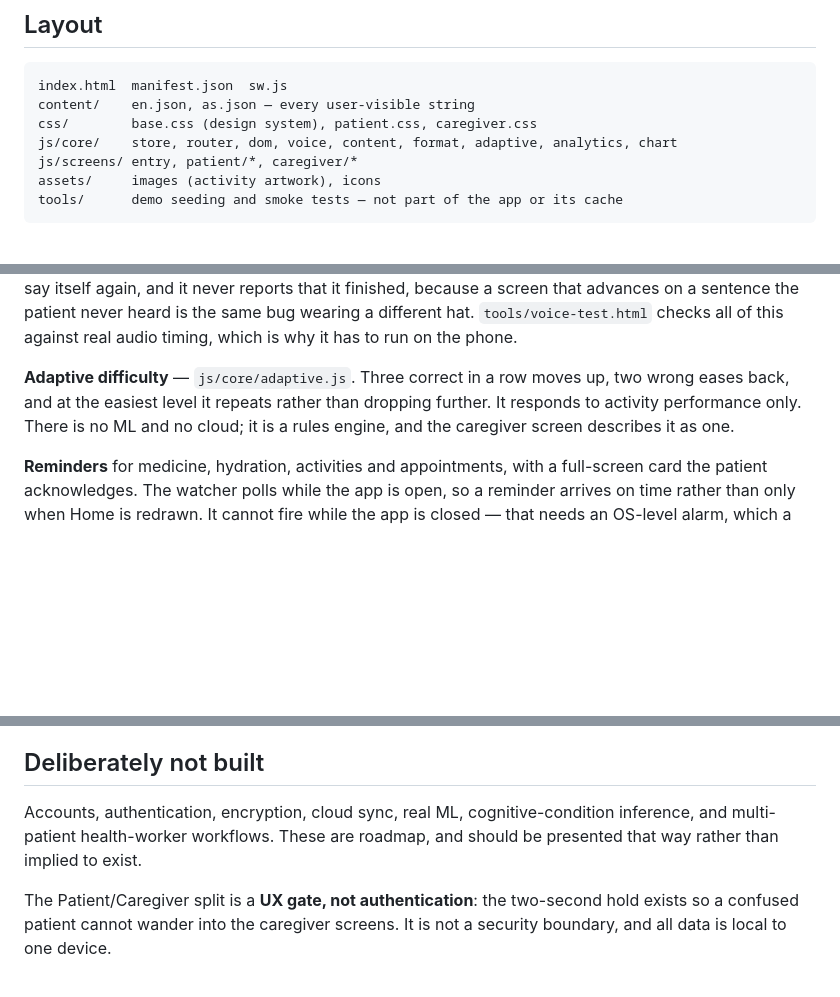
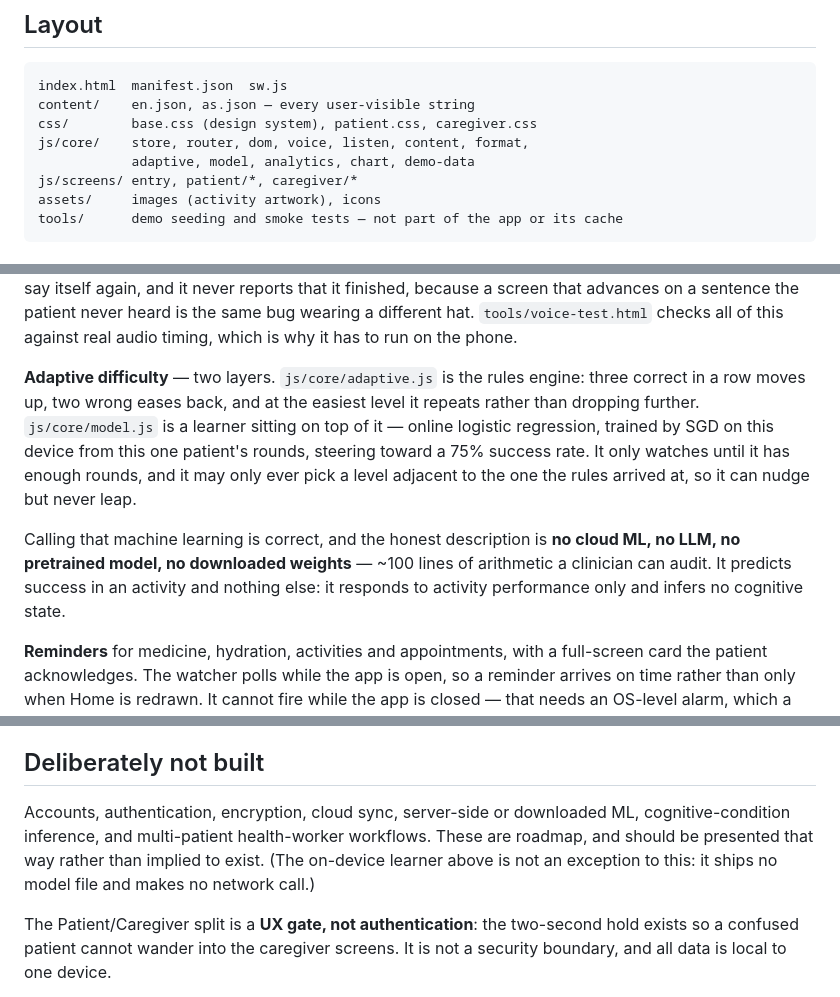
Before and after one commit to J-J22/smriti, a Markdown page: README.md, 3 parts joined by grey strips. Rendered like a GitHub page; blank space fills up the shorter version.

```diff
--- a/README.md
+++ b/README.md
@@ -49,7 +49,8 @@ airplane-mode operation, which the app is required to support.
 index.html  manifest.json  sw.js
 content/    en.json, as.json — every user-visible string
 css/        base.css (design system), patient.css, caregiver.css
-js/core/    store, router, dom, voice, content, format, adaptive, analytics, chart
+js/core/    store, router, dom, voice, listen, content, format,
+            adaptive, model, analytics, chart, demo-data
 js/screens/ entry, patient/*, caregiver/*
 assets/     images (activity artwork), icons
 tools/      demo seeding and smoke tests — not part of the app or its cache
@@ -80,10 +81,18 @@ screen that advances on a sentence the patient never heard is the same bug
 wearing a different hat. `tools/voice-test.html` checks all of this against
 real audio timing, which is why it has to run on the phone.
 
-**Adaptive difficulty** — `js/core/adaptive.js`. Three correct in a row moves
-up, two wrong eases back, and at the easiest level it repeats rather than
-dropping further. It responds to activity performance only. There is no ML and
-no cloud; it is a rules engine, and the caregiver screen describes it as one.
+**Adaptive difficulty** — two layers. `js/core/adaptive.js` is the rules engine:
+three correct in a row moves up, two wrong eases back, and at the easiest level
+it repeats rather than dropping further. `js/core/model.js` is a learner sitting
+on top of it — online logistic regression, trained by SGD on this device from
+this one patient's rounds, steering toward a 75% success rate. It only watches
+until it has enough rounds, and it may only ever pick a level adjacent to the
+one the rules arrived at, so it can nudge but never leap.
+
+Calling that machine learning is correct, and the honest description is **no
+cloud ML, no LLM, no pretrained model, no downloaded weights** — ~100 lines of
+arithmetic a clinician can audit. It predicts success in an activity and nothing
+else: it responds to activity performance only and infers no cognitive state.
 
 **Reminders** for medicine, hydration, activities and appointments, with a
 full-screen card the patient acknowledges. The watcher polls while the app is
@@ -107,9 +116,11 @@ offline, no-account answer to moving a patient's information between devices.
 
 ## Deliberately not built
 
-Accounts, authentication, encryption, cloud sync, real ML, cognitive-condition
-inference, and multi-patient health-worker workflows. These are roadmap, and
-should be presented that way rather than implied to exist.
+Accounts, authentication, encryption, cloud sync, server-side or downloaded ML,
+cognitive-condition inference, and multi-patient health-worker workflows. These
+are roadmap, and should be presented that way rather than implied to exist.
+(The on-device learner above is not an exception to this: it ships no model file
+and makes no network call.)
 
 The Patient/Caregiver split is a **UX gate, not authentication**: the two-second
 hold exists so a confused patient cannot wander into the caregiver screens. It
```
Also changed, not shown: docs/DEFENSE.md (+77 -43 lines), docs/TECHNICAL.md (+27 -30 lines).
